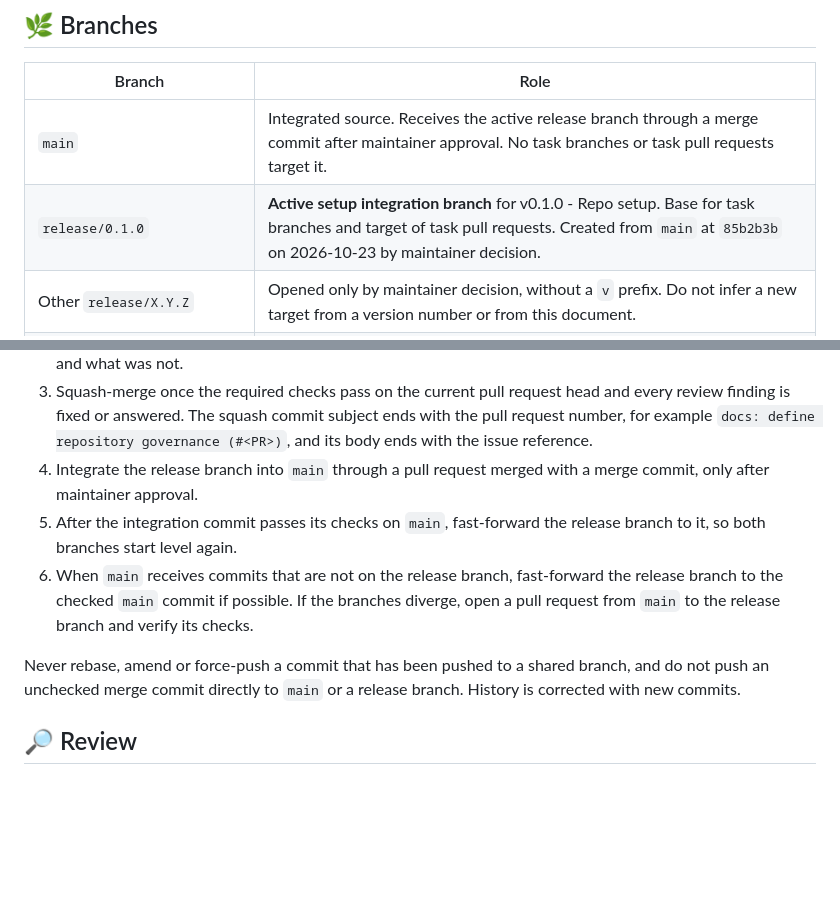
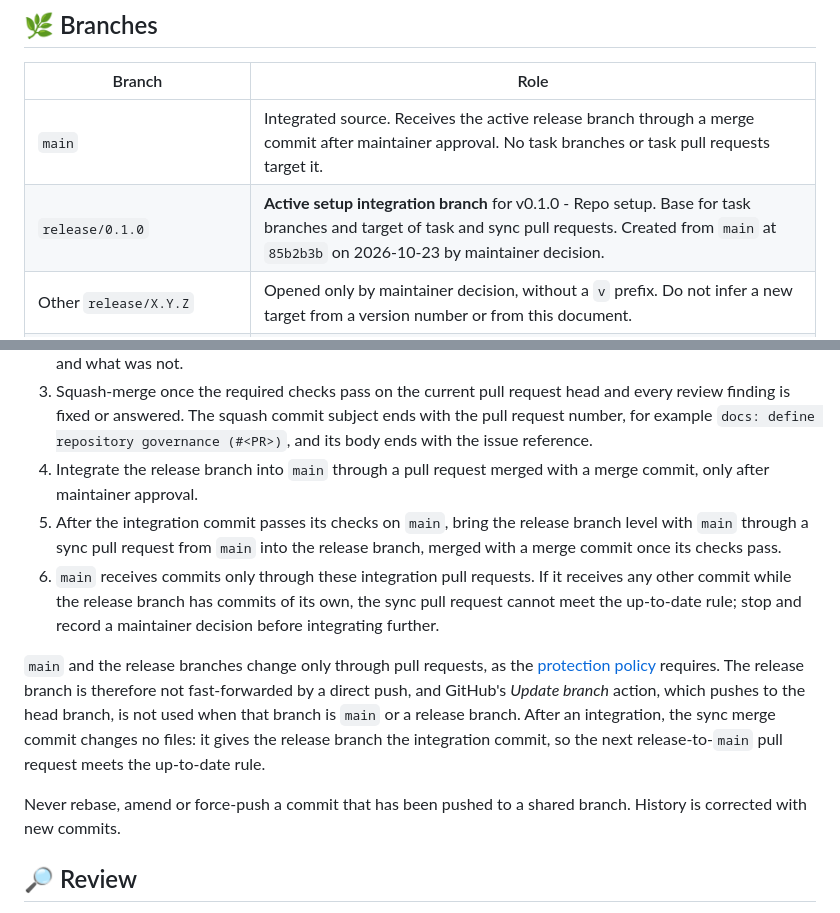
Before and after one commit to danielep71/K-SFTs, a Markdown page: docs/GOVERNANCE.md, 2 parts joined by grey strips. Drawn GitHub-style; blank space fills up the shorter version.

Commit message:
docs: sync the release branch through a pull request
The protection policy requires a pull request with no bypass on main and
release/**, but Integration steps 5 and 6 fast-forwarded the release branch
by a direct push, which those rules would refuse once enabled. The release
branch is now brought level with main through a sync pull request from
main, merged with a merge commit after its checks pass. The document also
states that GitHub's Update branch action is not used when the head is main
or a release branch, and that a commit reaching main outside an integration
pull request needs a maintainer decision, because the sync pull request
could not then meet the up-to-date rule.

Addresses the Codex review finding on #14 (docs/GOVERNANCE.md:54).

Validated at this commit:
- labels-sync.mjs --mode validate passes (label files unchanged).
- No trailing whitespace, final newline present; the new in-page link
  targets the existing Protection policy heading.

Not validated:
- GitHub rendering and in-page anchors.
- The sync procedure itself: no ruleset is configured or read back yet
  (#12).

Refs #1

```diff
--- a/docs/GOVERNANCE.md
+++ b/docs/GOVERNANCE.md
@@ -30,7 +30,7 @@ bypass branch rules.
 | Branch | Role |
 | --- | --- |
 | `main` | Integrated source. Receives the active release branch through a merge commit after maintainer approval. No task branches or task pull requests target it. |
-| `release/0.1.0` | **Active setup integration branch** for v0.1.0 - Repo setup. Base for task branches and target of task pull requests. Created from `main` at `85b2b3b` on 2026-10-23 by maintainer decision. |
+| `release/0.1.0` | **Active setup integration branch** for v0.1.0 - Repo setup. Base for task branches and target of task and sync pull requests. Created from `main` at `85b2b3b` on 2026-10-23 by maintainer decision. |
 | Other `release/X.Y.Z` | Opened only by maintainer decision, without a `v` prefix. Do not infer a new target from a version number or from this document. |
 | `fix/<issue>-<slug>`, `docs/<slug>`, `test/<slug>` | Short-lived task branches, created from the active release branch and deleted after merge. |
 
@@ -50,16 +50,24 @@ release will be published (see [Releases](#-releases)).
    issue reference.
 4. Integrate the release branch into `main` through a pull request merged with
    a merge commit, only after maintainer approval.
-5. After the integration commit passes its checks on `main`, fast-forward the
-   release branch to it, so both branches start level again.
-6. When `main` receives commits that are not on the release branch,
-   fast-forward the release branch to the checked `main` commit if possible.
-   If the branches diverge, open a pull request from `main` to the release
-   branch and verify its checks.
+5. After the integration commit passes its checks on `main`, bring the
+   release branch level with `main` through a sync pull request from `main`
+   into the release branch, merged with a merge commit once its checks pass.
+6. `main` receives commits only through these integration pull requests. If
+   it receives any other commit while the release branch has commits of its
+   own, the sync pull request cannot meet the up-to-date rule; stop and
+   record a maintainer decision before integrating further.
+
+`main` and the release branches change only through pull requests, as the
+[protection policy](#-protection-policy) requires. The release branch is
+therefore not fast-forwarded by a direct push, and GitHub's *Update branch*
+action, which pushes to the head branch, is not used when that branch is
+`main` or a release branch. After an integration, the sync merge commit
+changes no files: it gives the release branch the integration commit, so the
+next release-to-`main` pull request meets the up-to-date rule.
 
 Never rebase, amend or force-push a commit that has been pushed to a shared
-branch, and do not push an unchecked merge commit directly to `main` or a
-release branch. History is corrected with new commits.
+branch. History is corrected with new commits.
 
 ## 🔎 Review
 
```
